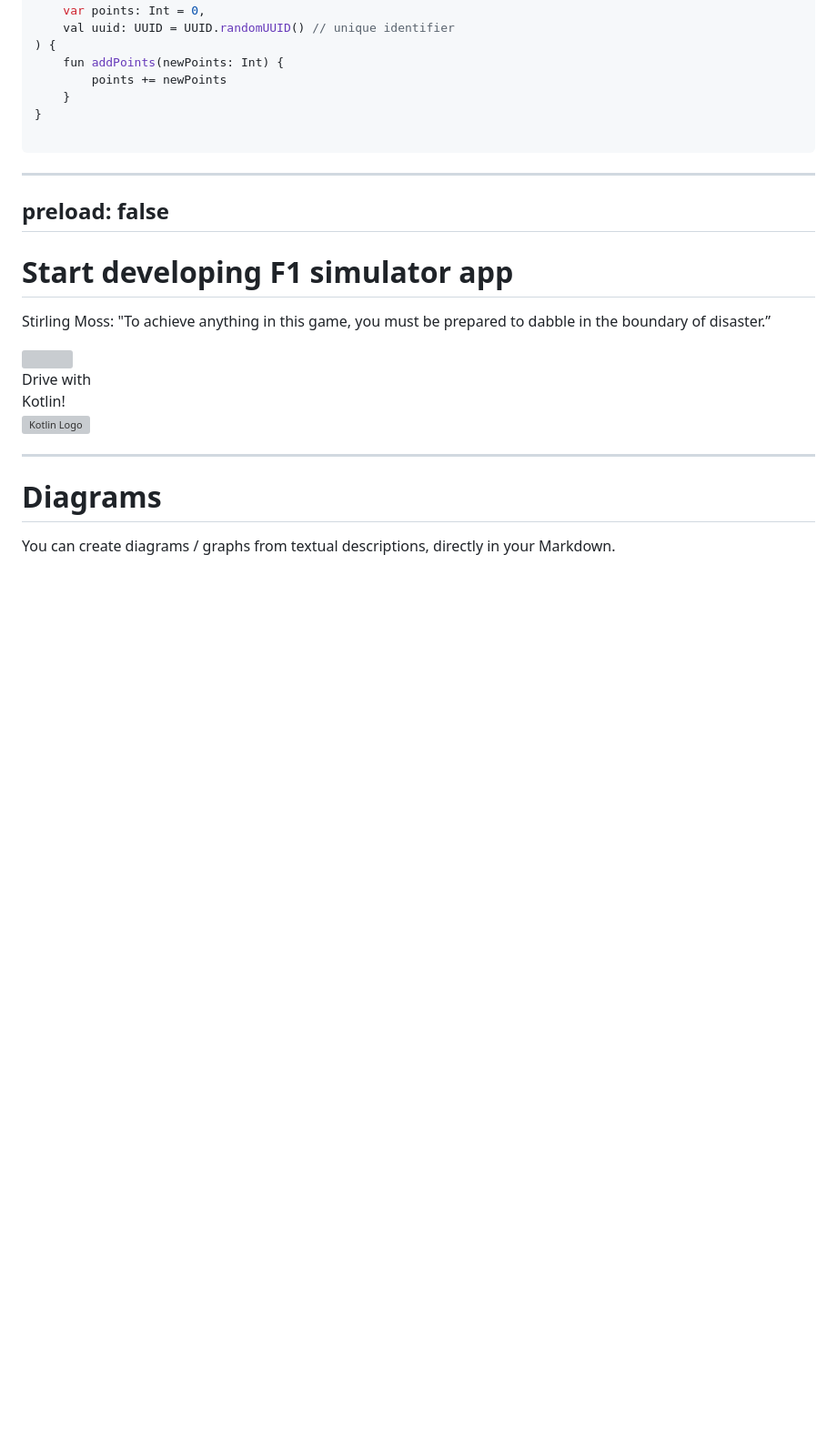
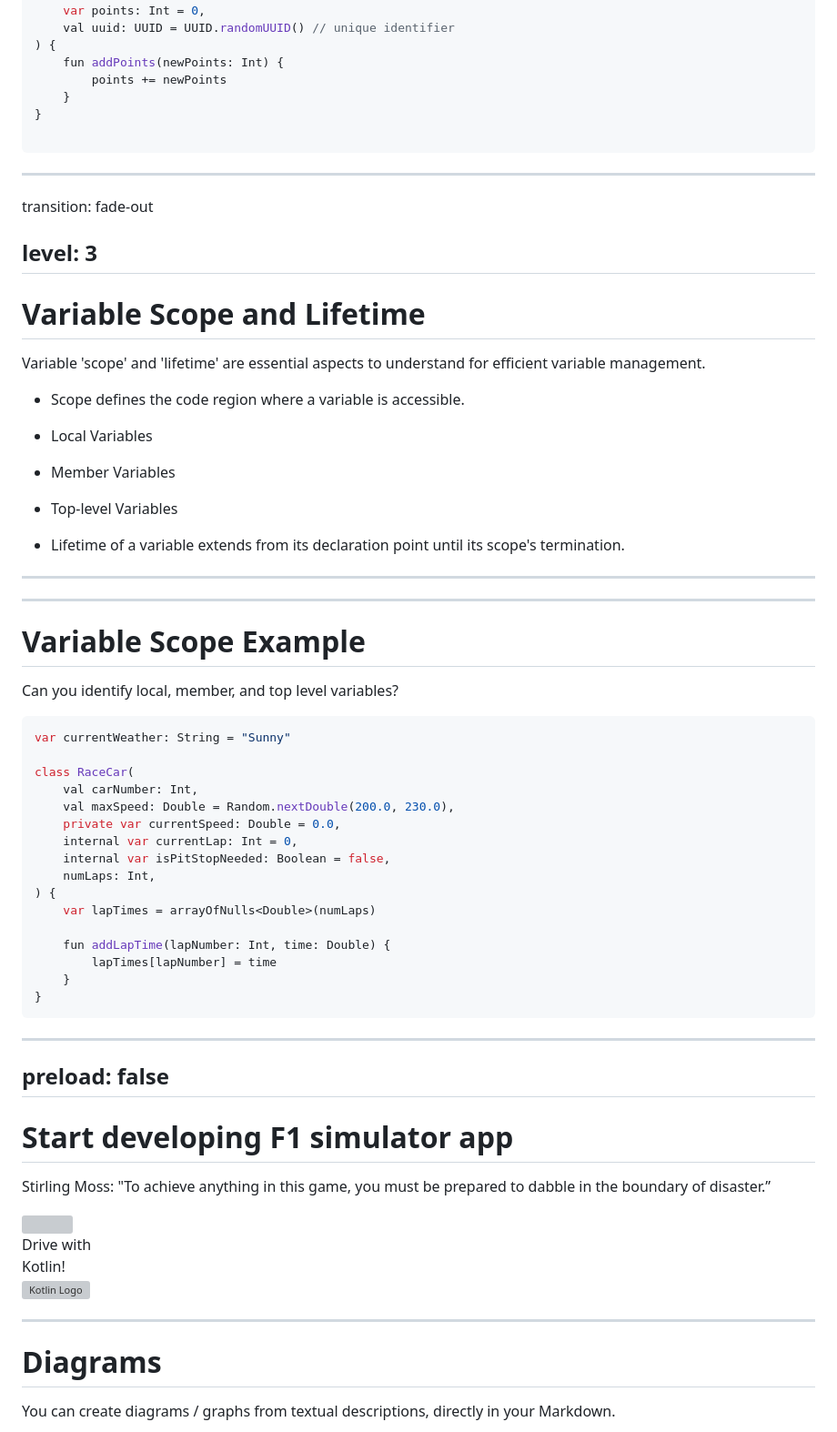
Before and after one commit to elenavanengelenmaslova/kotlin-fundamental-building-blocks, a Markdown page: slides.md, the part around the change. Shown at 91% size. Rendered like a GitHub page; blank space fills up the shorter version; grey boxes are pictures that could not be loaded.

Commit message:
update with top level variable

````diff
--- a/slides.md
+++ b/slides.md
@@ -220,6 +220,69 @@ class Driver(
 ```
 
 ---
+transition: fade-out
+
+level: 3
+---
+
+# Variable Scope and Lifetime
+Variable 'scope' and 'lifetime' are essential aspects to understand for efficient variable management.
+
+<v-clicks>
+
+
+- Scope defines the code region where a variable is accessible.
+
+- Local Variables
+
+- Member Variables
+
+- Top-level Variables
+
+- Lifetime of a variable extends from its declaration point until its scope's termination.
+
+</v-clicks>
+
+<!--
+- Local Variables: Declared inside a block of code (like a function). Accessible only within the block they were declared. Lifetime extends until the end of the block.
+- Member Variables: Declared inside a class (but not inside a method). By default, they are public and can be accessed where the class object is accessible. Lifetime extends for the duration of the object of the class.
+- Top-level Variables: Declared outside any class or function. By default, they are public and can be accessed from any part of your program.
+
+-->
+
+---
+---
+
+# Variable Scope Example
+Can you identify local, member, and top level variables?
+
+```kotlin {all|9,13|9,11|13-15|5-8,11|1}
+var currentWeather: String = "Sunny"
+
+class RaceCar(
+    val carNumber: Int,
+    val maxSpeed: Double = Random.nextDouble(200.0, 230.0),
+    private var currentSpeed: Double = 0.0,
+    internal var currentLap: Int = 0,
+    internal var isPitStopNeeded: Boolean = false,
+    numLaps: Int,
+) {
+    var lapTimes = arrayOfNulls<Double>(numLaps)
+
+    fun addLapTime(lapNumber: Int, time: Double) {
+        lapTimes[lapNumber] = time
+    }
+}
+```
+
+<!--
+
+- Properties  `numLaps`, `lapNumber` and `time` are **local variables**
+- Properties `carNumber`, `maxSpeed`, `currentSpeed`, `currentLap`, `isPitStopNeeded` and `lapTimes` are **member variables**. The property
+- `currentWeather` is a **top level variable**.
+
+-->
+---
 preload: false
 ---
 
@@ -242,7 +305,7 @@ Stirling Moss: "To achieve anything in this game, you must be prepared to dabble
     class="text-5xl absolute bottom-16 left-40 text-[#2B90B6] z-10"
     v-motion
     :initial="{ x: -80, opacity: 0}"
-    :enter="{ x: -4, opacity: 1, transition: { delay: 2000, duration: 1000 } }">
+    :enter="{ x: -7, opacity: 1, transition: { delay: 2000, duration: 1000 } }">
     Drive with
   </div>
 
````
